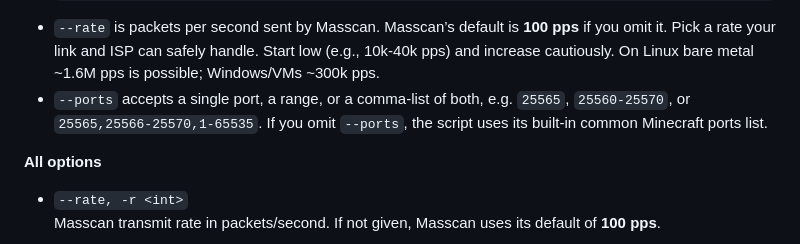
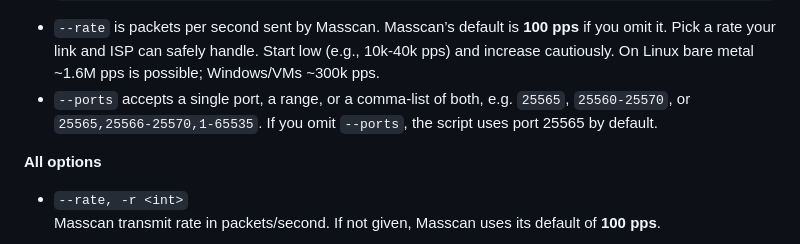
Before and after one commit to pebnn/mcscan, a Markdown page: README.md, the part around the change. Rendered like a GitHub page.

````diff
--- a/README.md
+++ b/README.md
@@ -56,7 +56,7 @@ A fast Minecraft java server scanner written in Python, with Masscan at it's cor
    ```
 
   - `--rate` is packets per second sent by Masscan. Masscan’s default is **100 pps** if you omit it. Pick a rate your link and ISP can safely handle. Start low (e.g., 10k-40k pps) and increase cautiously. On Linux bare metal ~1.6M pps is possible;   Windows/VMs ~300k pps.
-  - `--ports` accepts a single port, a range, or a comma-list of both, e.g. `25565`, `25560-25570`, or `25565,25566-25570,1-65535`. If you omit `--ports`, the script uses its built-in common Minecraft ports list.
+  - `--ports` accepts a single port, a range, or a comma-list of both, e.g. `25565`, `25560-25570`, or `25565,25566-25570,1-65535`. If you omit `--ports`, the script uses port 25565 by default.
 
   **All options**
   - `--rate, -r <int>`
````
